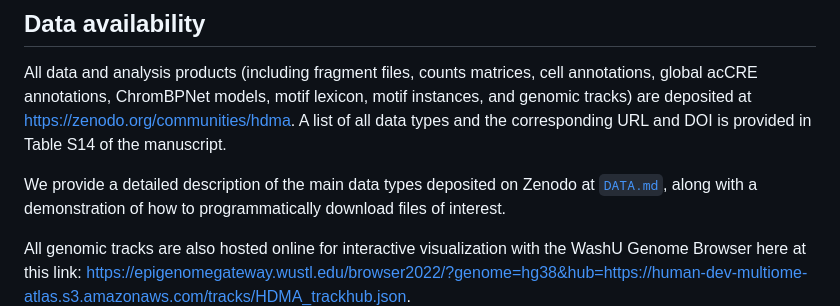
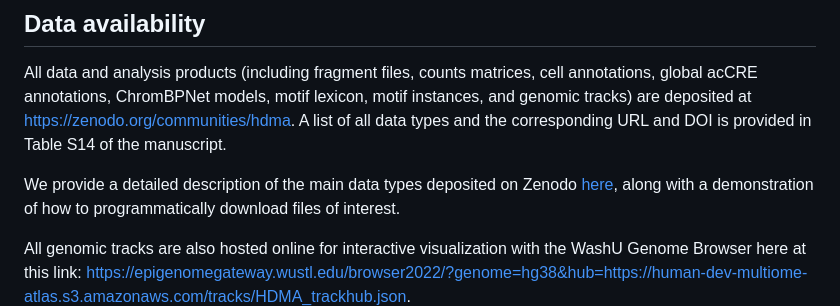
Before and after one commit to GreenleafLab/HDMA, a Markdown page: README.md, the part around the change printed below. Drawn GitHub-style.

```diff
--- a/README.md
+++ b/README.md
@@ -90,7 +90,7 @@ The links in the Analysis column lead to rendered HTMLs, where possible, and the
 
 All data and analysis products (including fragment files, counts matrices, cell annotations, global acCRE annotations, ChromBPNet models, motif lexicon, motif instances, and genomic tracks) are deposited at https://zenodo.org/communities/hdma. A list of all data types and the corresponding URL and DOI is provided in Table S14 of the manuscript.
 
-We provide a detailed description of the main data types deposited on Zenodo at [`DATA.md`](https://github.com/GreenleafLab/HDMA/blob/main/DATA.md),
+We provide a detailed description of the main data types deposited on Zenodo [here](https://greenleaflab.github.io/HDMA/DATA.html),
 along with a demonstration of how to programmatically download files of interest.
 
 All genomic tracks are also hosted online for interactive visualization with the WashU
```
Also changed, not shown: other parts of README.md (+7 -7 lines), DATA.md (+16 -16 lines).
